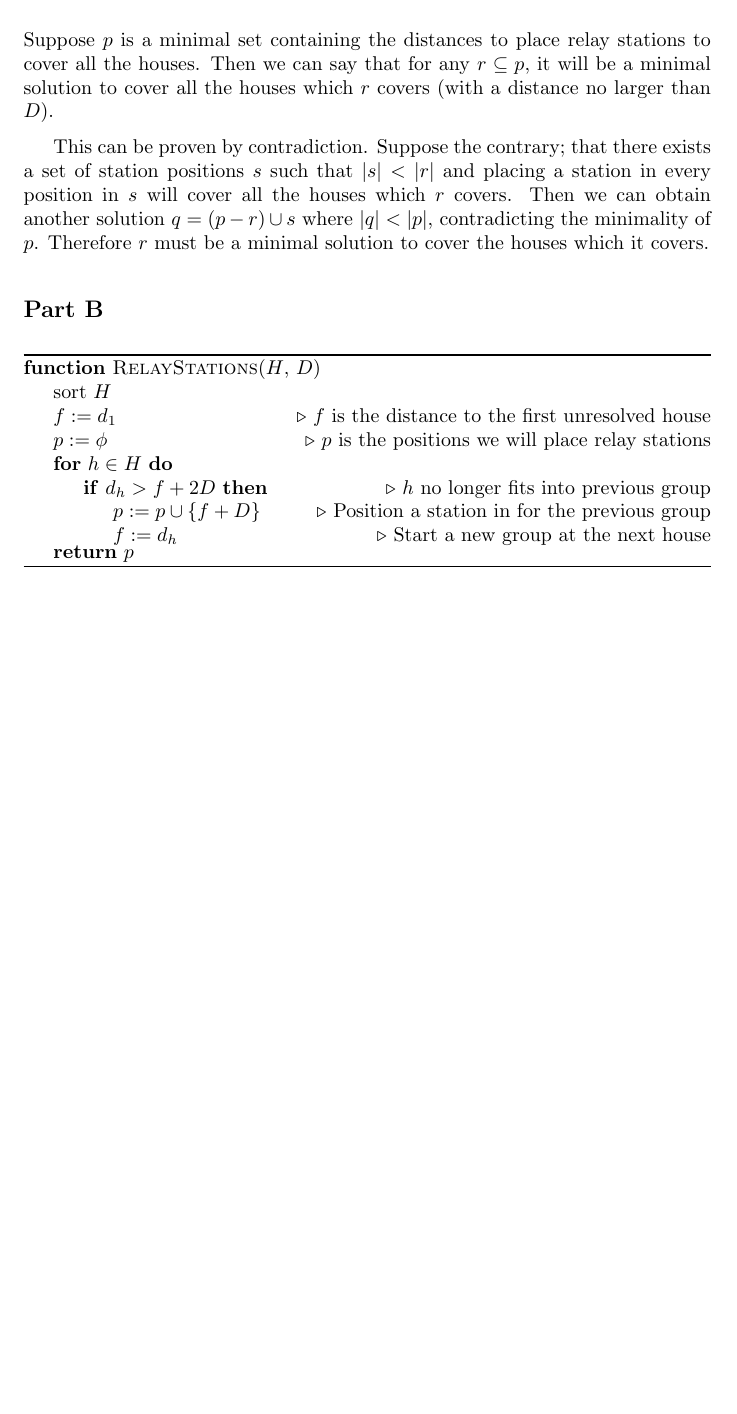
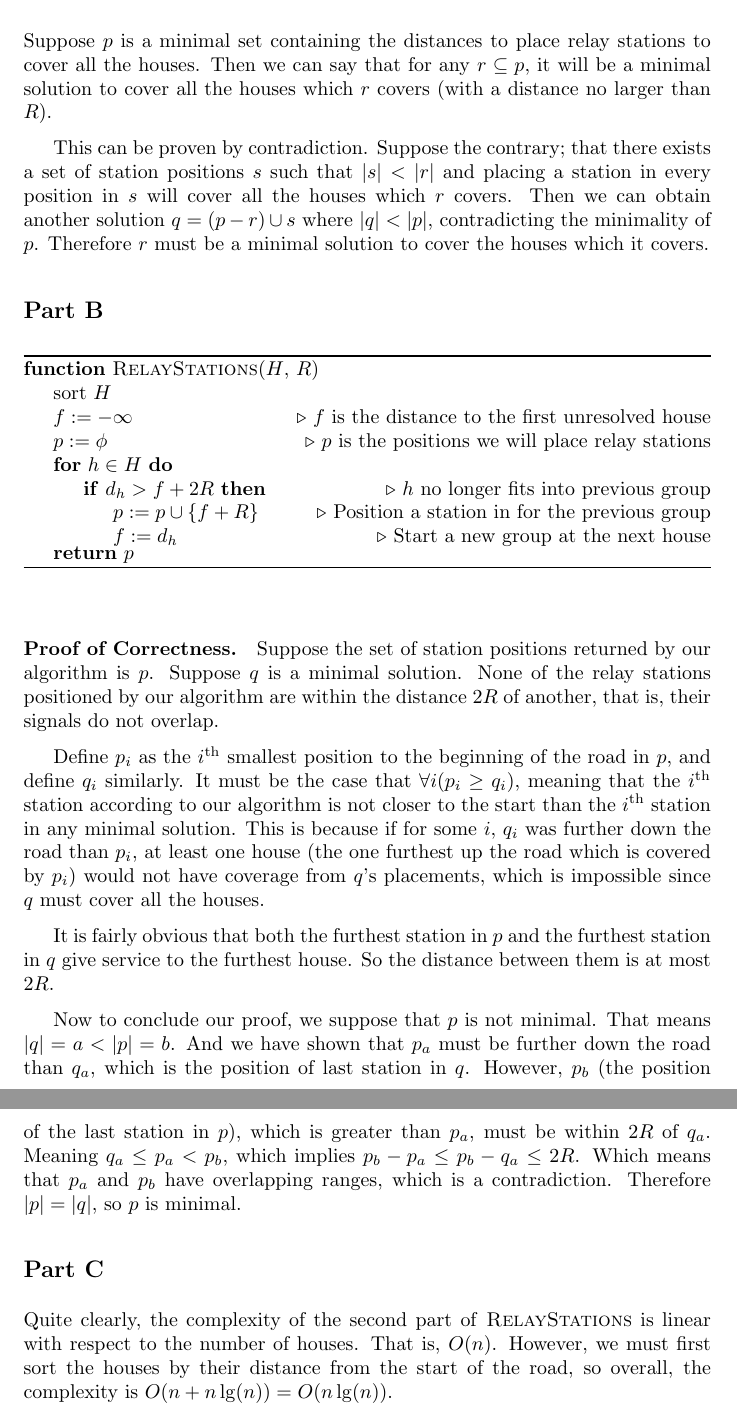
Before and after one commit to abrahammurciano/homework, a LaTeX problem sheet (3rd-Year/Algorithms/HW1/Algorithms-HW1.tex): part of page 5 of 5 before the commit and two parts of pages 5 and 6 of 6 after it, the two joined at a grey line, cut so that both start at the same text, the shorter picture padded with empty space. Compiled offline with pdfLaTeX.

Commit message:
finished algorithms hw1

```diff
--- a/3rd-Year/Algorithms/HW1/Algorithms-HW1.tex
+++ b/3rd-Year/Algorithms/HW1/Algorithms-HW1.tex
@@ -130,7 +122,7 @@ There is a straight stretch of road on which a set of \(n\) houses \(H\) are arb
 
 \subsection*{Part A}
 
-Suppose \(p\) is a minimal set containing the distances to place relay stations to cover all the houses. Then we can say that for any \(r \subseteq p\), it will be a minimal solution to cover all the houses which \(r\) covers (with a distance no larger than \(D\)).
+Suppose \(p\) is a minimal set containing the distances to place relay stations to cover all the houses. Then we can say that for any \(r \subseteq p\), it will be a minimal solution to cover all the houses which \(r\) covers (with a distance no larger than \(R\)).
 
 This can be proven by contradiction. Suppose the contrary; that there exists a set of station positions \(s\) such that \(|s| < |r|\) and placing a station in every position in \(s\) will cover all the houses which \(r\) covers. Then we can obtain another solution \(q = (p - r) \cup s\) where \(|q| < |p|\), contradicting the minimality of \(p\). Therefore \(r\) must be a minimal solution to cover the houses which it covers.
 
@@ -138,16 +130,16 @@ This can be proven by contradiction. Suppose the contrary; that there exists a s
 
 \begin{algorithmic}
 	\begin{algorithm}
-		\Function{RelayStations}{$H$, $D$}
+		\Function{RelayStations}{$H$, $R$}
 		\State sort \(H\)
-		\State \(f := d_1\)
+		\State \(f := -\infty\)
 		\Comment{\(f\) is the distance to the first unresolved house}
 		\State \(p := \phi\)
 		\Comment{\(p\) is the positions we will place relay stations}
 		\For{\(h \in H\)}
-		\If{\(d_h > f + 2 D\)}
+		\If{\(d_h > f + 2 R\)}
 		\Comment{\(h\) no longer fits into previous group}
-		\State \(p := p \cup \{f + D\}\)
+		\State \(p := p \cup \{f + R\}\)
 		\Comment{Position a station in for the previous group}
 		\State \(f := d_h\)
 		\Comment{Start a new group at the next house}
@@ -158,4 +150,16 @@ This can be proven by contradiction. Suppose the contrary; that there exists a s
 	\end{algorithm}
 \end{algorithmic}
 
+\paragraph{Proof of Correctness.} Suppose the set of station positions returned by our algorithm is \(p\). Suppose \(q\) is a minimal solution. None of the relay stations positioned by our algorithm are within the distance \(2R\) of another, that is, their signals do not overlap.
+
+Define \(p_i\) as the \(i\)\textsuperscript{th} smallest position to the beginning of the road in \(p\), and define \(q_i\) similarly. It must be the case that \(\forall i (p_i \geq q_i)\), meaning that the \(i\)\textsuperscript{th} station according to our algorithm is not closer to the start than the \(i\)\textsuperscript{th} station in any minimal solution. This is because if for some \(i\), \(q_i\) was further down the road than \(p_i\), at least one house (the one furthest up the road which is covered by \(p_i\)) would not have coverage from \(q\)'s placements, which is impossible since \(q\) must cover all the houses.
+
+It is fairly obvious that both the furthest station in \(p\) and the furthest station in \(q\) give service to the furthest house. So the distance between them is at most \(2R\).
+
+Now to conclude our proof, we suppose that \(p\) is not minimal. That means \(|q| = a < |p| = b\). And we have shown that \(p_a\) must be further down the road than \(q_a\), which is the position of last station in \(q\). However, \(p_b\) (the position of the last station in \(p\)), which is greater than \(p_a\), must be within \(2R\) of \(q_a\). Meaning \(q_a \leq p_a < p_b\), which implies \(p_b - p_a \leq p_b - q_a \leq 2R\). Which means that \(p_a\) and \(p_b\) have overlapping ranges, which is a contradiction. Therefore \(|p| = |q|\), so \(p\) is minimal.
+
+\subsection*{Part C}
+
+Quite clearly, the complexity of the second part of \textsc{RelayStations} is linear with respect to the number of houses. That is, \(O(n)\). However, we must first sort the houses by their distance from the start of the road, so overall, the complexity is \(O(n + n\lg(n)) = O(n\lg(n))\).
+
 \end{document}
```
Also changed, not shown: 3rd-Year/Algorithms/HW1/Algorithms-HW1.pdf, 3rd-Year/Algorithms/HW1/Algorithms-HW1.tex (16 more changed lines).
